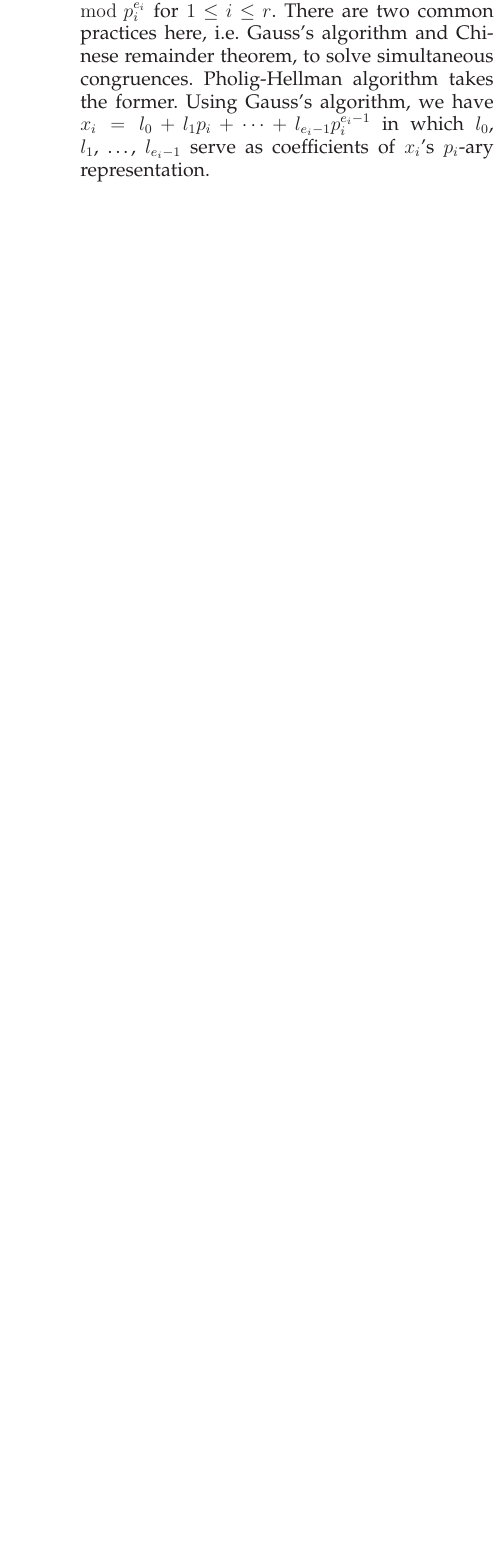
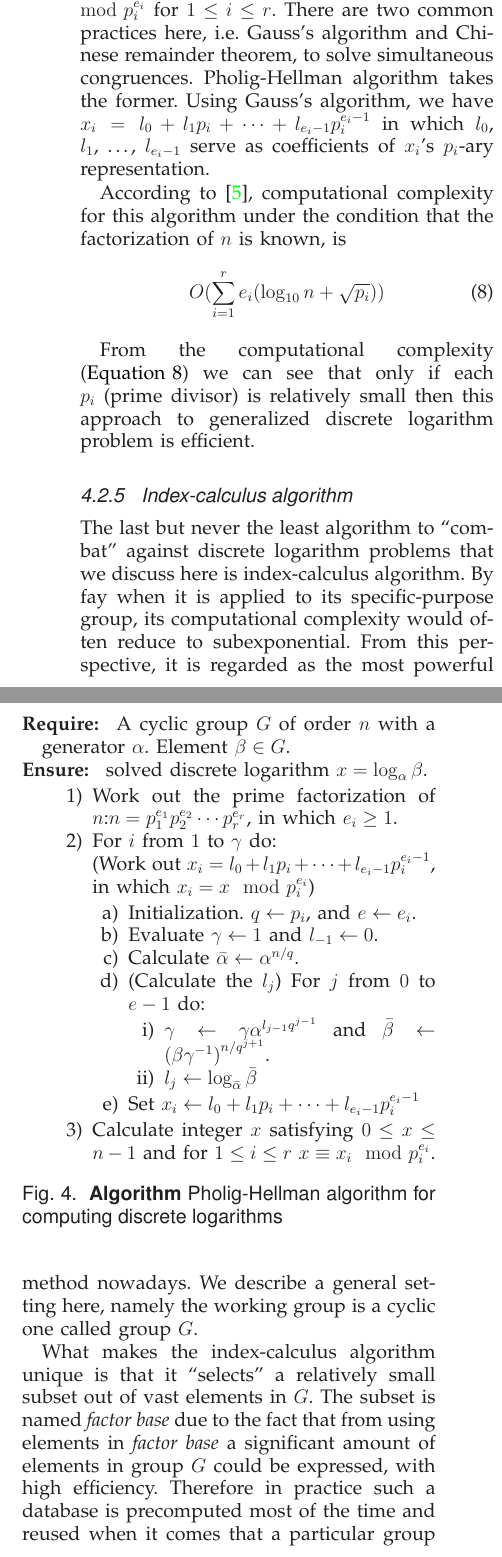
Before and after one commit to ProfessorX/CIS612, a LaTeX paper (InfoSecReport.tex): part of one column of page 6 of 7 before the commit and two parts of the columns of page 6 of 7 after it, the two joined at a grey line, cut so that both start at the same text, the shorter picture padded with empty space. Compiled offline with LaTeX, dvips and Ghostscript.

Commit message:
Dinner time. Well, you now realize the importance of NOT working with specific groups right? Chinese is a good case in example. Some others? I will write ALL those down later, if and only if I have the time, energy. Or rather, IF I am still alive at that time.

```diff
--- a/InfoSecReport.tex
+++ b/InfoSecReport.tex
@@ -1169,6 +1169,71 @@ algorithm, we have
 $x_{i}=l_{0}+l_{1}p_{i}+\cdots+l_{e_{i}-1}p_{i}^{e_{i}-1}$ in which
 $l_{0}$, $l_{1}$, \ldots, $l_{e_{i}-1}$ serve as coefficients of
 $x_{i}$'s $p_{i}$-ary representation.
+\begin{figure}[!t]
+  \centering
+  \begin{algorithmic}
+  \REQUIRE~A cyclic group $G$ of order $n$ with a generator
+    $\alpha$. Element $\beta\in G$.
+    \ENSURE~solved discrete logarithm $x=\log_{\alpha}\beta$.
+    \begin{enumerate}
+    \item Work out the prime factorization of
+      $n$:$n=p_{1}^{e_{1}}p_{2}^{e_{2}}\cdots p_{r}^{e_{r}}$, in which
+      $e_{i}\geq 1$.
+    \item For $i$ from $1$ to $\gamma$ do:\\
+      (Work out
+      $x_{i}=l_{0}+l_{1}p_{i}+\cdots+l_{e_{i}-1}p_{i}^{e_{i}-1}$,
+      in which $x_{i}=x\mod p_{i}^{e_{i}}$)
+      \begin{enumerate}
+      \item Initialization. $q\leftarrow p_{i}$, and $e\leftarrow
+        e_{i}$.
+      \item Evaluate $\gamma\leftarrow 1$ and $l_{-1}\leftarrow 0$.
+      \item Calculate $\bar{\alpha}\leftarrow\alpha^{n/q}$.
+      \item (Calculate the $l_{j}$) For $j$ from $0$ to $e-1$ do:
+        \begin{enumerate}
+        \item $\gamma\leftarrow\gamma\alpha^{l_{j-1}q^{j-1}}$ and
+          $\bar{\beta}\leftarrow{(\beta\gamma^{-1})}^{n/q^{j+1}}$.
+        \item $l_{j}\leftarrow\log_{\bar{\alpha}}\bar{\beta}$
+        \end{enumerate}
+      \item Set $x_{i}\leftarrow
+        l_{0}+l_{1}p_{i}+\cdots+l_{e_{i}-1}p_{i}^{e_{i}-1}$
+      \end{enumerate}
+    \item Calculate integer $x$ satisfying $0\leq x\leq n-1$ and for
+      $1\leq i\leq r$ $x\equiv x_{i}\mod p_{i}^{e_{i}}$.
+    \end{enumerate}
+  \end{algorithmic}
+  \caption{\textbf{Algorithm} Pholig-Hellman algorithm for computing discrete logarithms}
+  \label{fig:pholig-hellman-algo}
+\end{figure}
+\par
+According to~\cite{ref:menezes2010handbook}, computational complexity
+for this algorithm under the condition that the factorization of $n$
+is known, is
+\begin{equation}
+  \label{eq:Pholig-hellman-algo-cc}
+  O(\sum_{i=1}^{r}e_{i}(\log_{10}n+\sqrt{p_{i}}))
+\end{equation}
 
+\par
+From the computational complexity
+(\autoref{eq:Pholig-hellman-algo-cc}) we can see that only if each
+$p_{i}$ (prime divisor) is relatively small then this approach to
+generalized discrete logarithm problem is efficient.
 
+\subsubsection{\qquad Index-calculus algorithm}
+\label{sec:qquad-index-calculus}
 
+The last but never the least algorithm to ``combat'' against discrete
+logarithm problems that we discuss here is index-calculus
+algorithm. By fay when it is applied to its specific-purpose group,
+its computational complexity would often reduce to
+subexponential. From this perspective, it is regarded as the most
+powerful method nowadays. We describe a general setting here, namely
+the working group is a cyclic one called group $G$.
+\par
+What makes the index-calculus algorithm unique is that it ``selects''
+a relatively small subset out of vast elements in $G$. The subset is
+named \emph{factor base} due to the fact that from using elements in
+\emph{factor base} a significant amount of elements in group $G$ could
+be expressed, with high efficiency. Therefore in practice such a
+database is precomputed most of the time and reused when it comes that
+a particular group element is required.
@@ -1175,3 +1248,5 @@ $x_{i}$'s $p_{i}$-ary representation.
+  \label{fig:index-calculus-algo-in-cyclic}
+\end{figure}
 
 
 
```
Also changed, not shown: Codes/ElGamal.cpp (added), InfoSecReport.pdf, Ref/lshort.pdf (added), InfoSecReport.tex (23 more changed lines), 4 other files.
